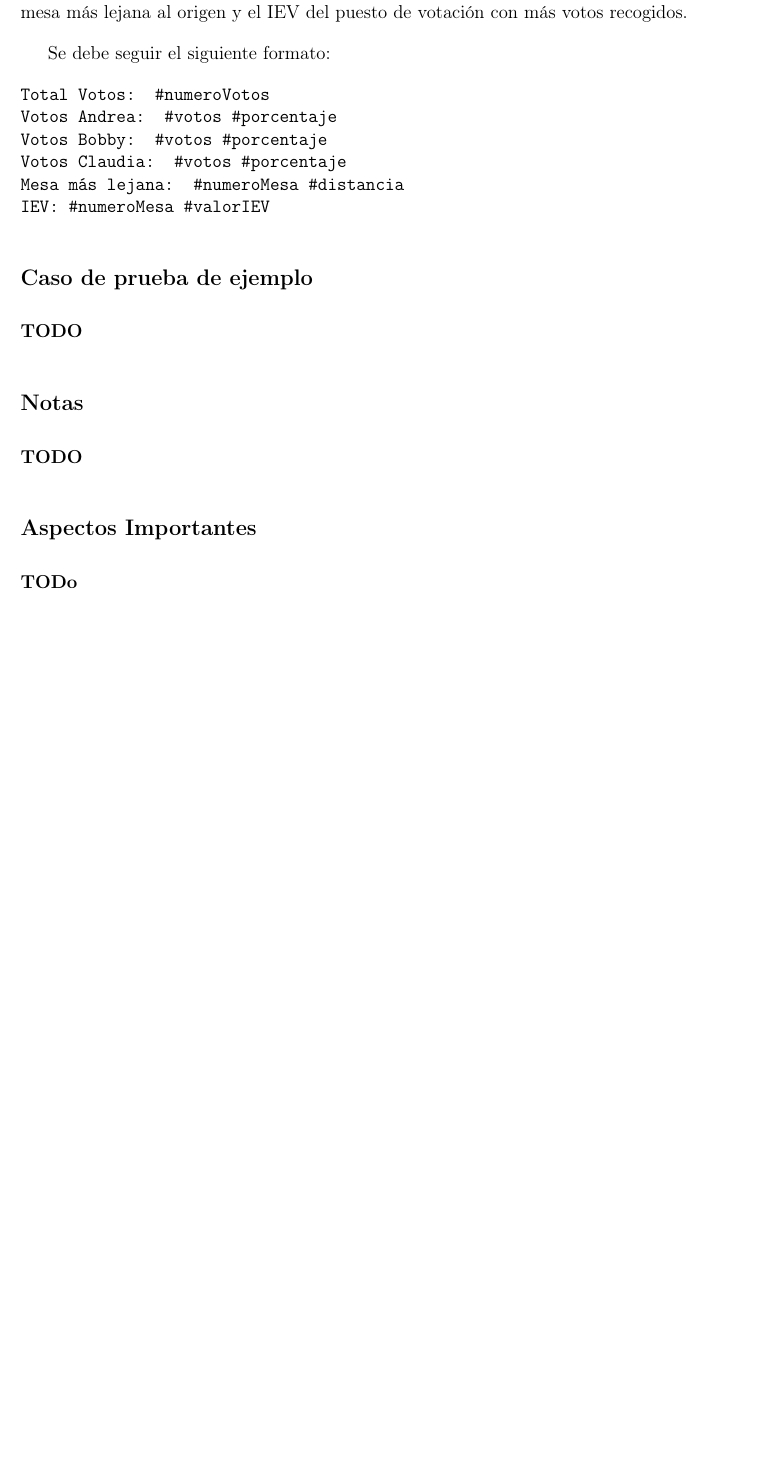
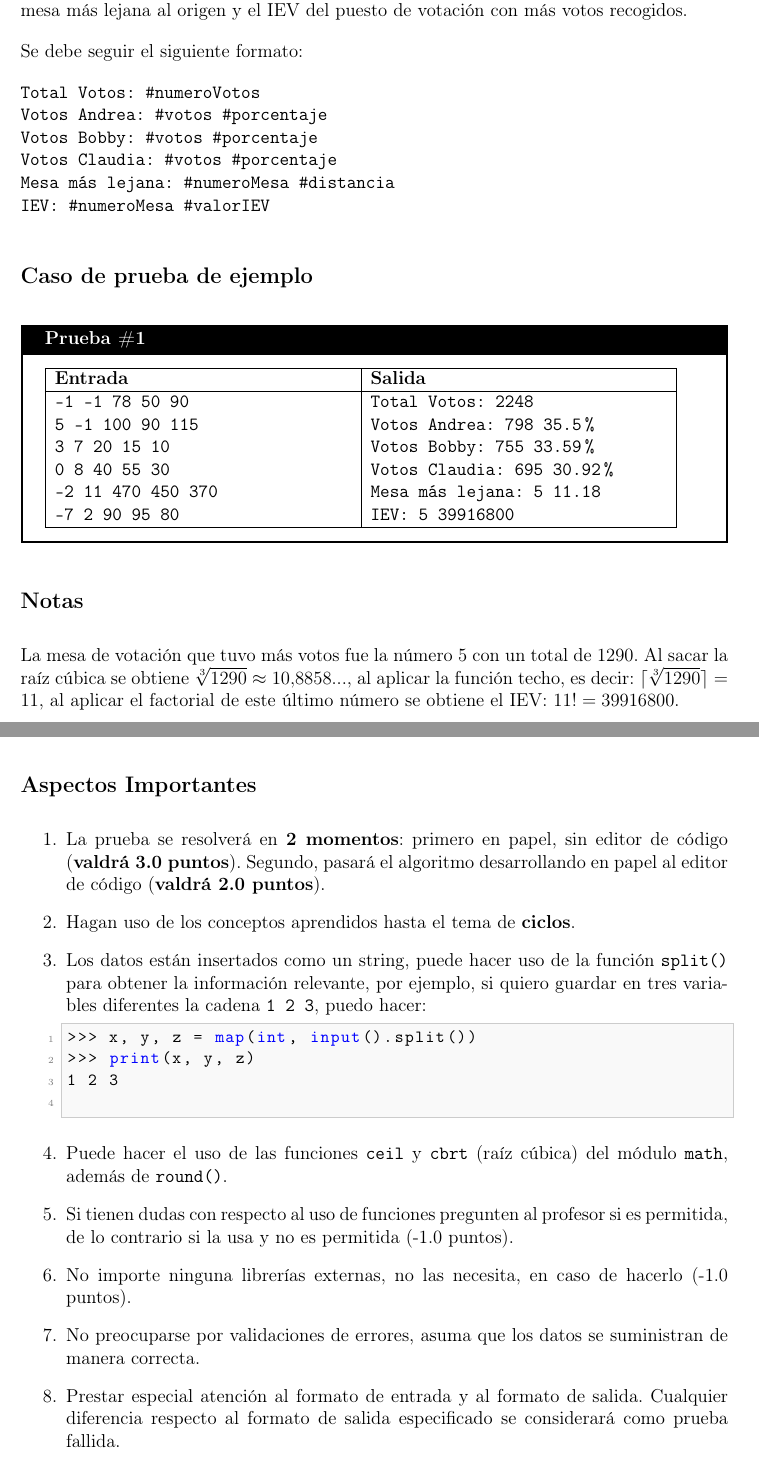
Before and after one commit to TheLudway/Problemas, a LaTeX document (VotacionHexagonal/main.tex): part of page 2 of 2 before the commit and two parts of pages 2 and 3 of 3 after it, the two joined at a grey line, cut so that both start at the same text, the shorter picture padded with empty space. Compiled offline with pdfLaTeX.

Commit message:
Ejercicio

```diff
--- a/VotacionHexagonal/main.tex
+++ b/VotacionHexagonal/main.tex
@@ -111,18 +157,58 @@ Se debe seguir el siguiente formato:
 
 \subsection*{Caso de prueba de ejemplo}
 
-\textbf{TODO}
+\begin{sample}{1}{}
+  \texttt{-1 -1 78 50 90}
 
+  \texttt{5 -1 100 90 115}
+
+  \texttt{3 7 20 15 10}
+
+  \texttt{0 8 40 55 30}
+
+  \texttt{-2 11 470 450 370}
+
+  \texttt{-7 2 90 95 80}
+
+  &
+
+  \texttt{Total Votos: 2248}
+
+  \texttt{Votos Andrea: 798 35.5\%}
+
+  \texttt{Votos Bobby: 755 33.59\%}
+
+  \texttt{Votos Claudia: 695 30.92\%}
+
+  \texttt{Mesa más lejana: 5 11.18}
+
+  \texttt{IEV: 5 39916800}
+\end{sample}
 
 
 \subsection*{Notas}
 
-\textbf{TODO}
+La mesa de votación que tuvo más votos fue la número 5 con un total de 1290. Al sacar la raíz cúbica se obtiene \(\sqrt[3]{1290} \approx 10.8858...\), al aplicar la función techo, es decir: \(\lceil \sqrt[3]{1290} \rceil = 11\), al aplicar el factorial de este último número se obtiene el IEV: \(11!=39916800\).
 
 
 \subsection*{Aspectos Importantes}
 
+\begin{enumerate}
+  \item La prueba se resolverá en \textbf{2 momentos}: primero en papel, sin editor de código (\textbf{valdrá 3.0 puntos}). Segundo, pasará el algoritmo desarrollando en papel al editor de código (\textbf{valdrá 2.0 puntos}).
+  \item Hagan uso de los conceptos aprendidos hasta el tema de \textbf{ciclos}.
+  \item Los datos están insertados como un string, puede hacer uso de la función \texttt{split()} para obtener la información relevante, por ejemplo, si quiero guardar en tres variables diferentes la cadena \texttt{1 2 3}, puedo hacer:
+        \begin{lstlisting}[style=pythonstyle]
+>>> x, y, z = map(int, input().split())
+>>> print(x, y, z)
+1 2 3
+        \end{lstlisting}
+  \item Puede hacer el uso de las funciones \texttt{ceil} y \texttt{cbrt} (raíz cúbica) del módulo \texttt{math}, además de \texttt{round()}.
+  \item Si tienen dudas con respecto al uso de funciones pregunten al profesor si es permitida, de lo contrario si la usa y no es permitida (-1.0 puntos).
+  \item No importe ninguna librerías externas, no las necesita, en caso de hacerlo (-1.0 puntos).
+  \item No preocuparse por validaciones de errores, asuma que los datos se suministran de manera correcta.
+  \item Prestar especial atención al formato de entrada y al formato de salida. Cualquier diferencia respecto al formato de salida especificado se considerará como prueba fallida.
+\end{enumerate}
 
-\textbf{TODo}
+
 
 \end{document}
```
Also changed, not shown: VotacionHexagonal/img/Mapa.png (added), VotacionHexagonal/main.pdf, VotacionHexagonal/main.tex (70 more changed lines).
